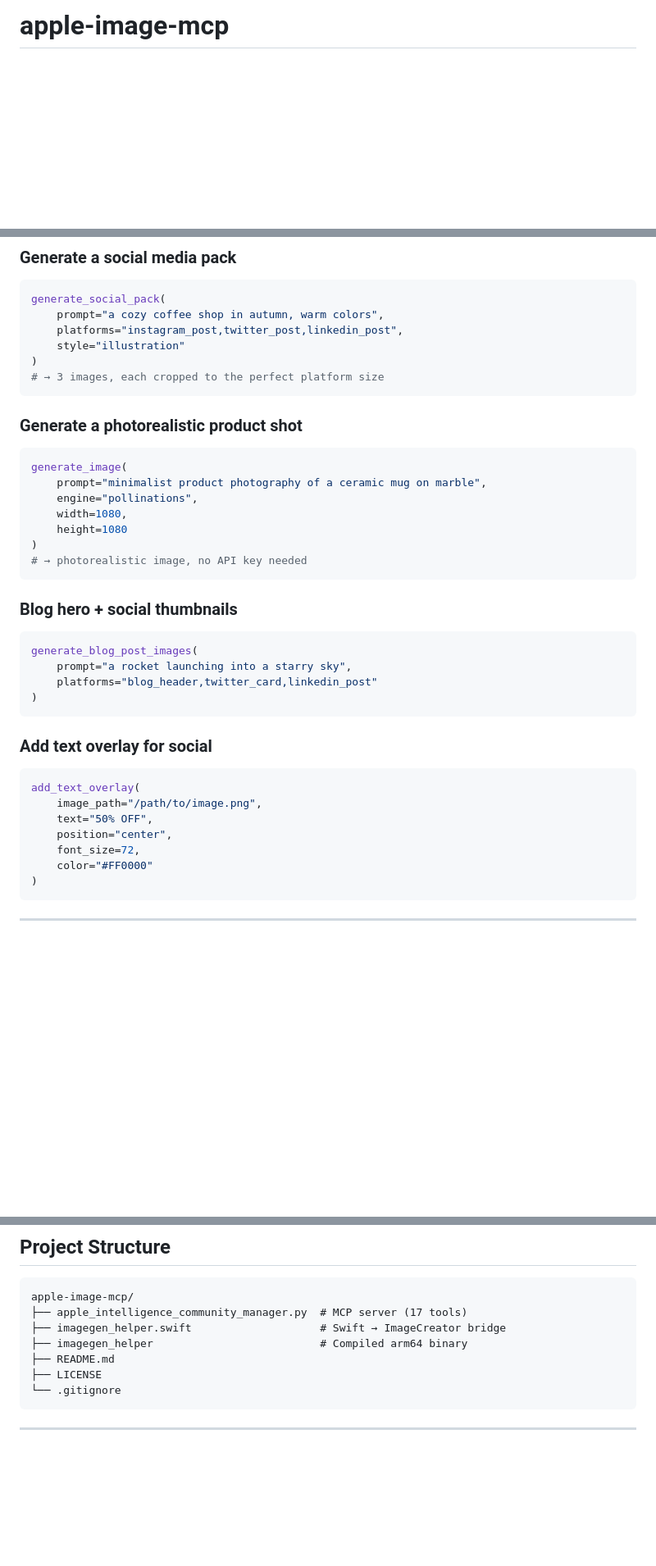
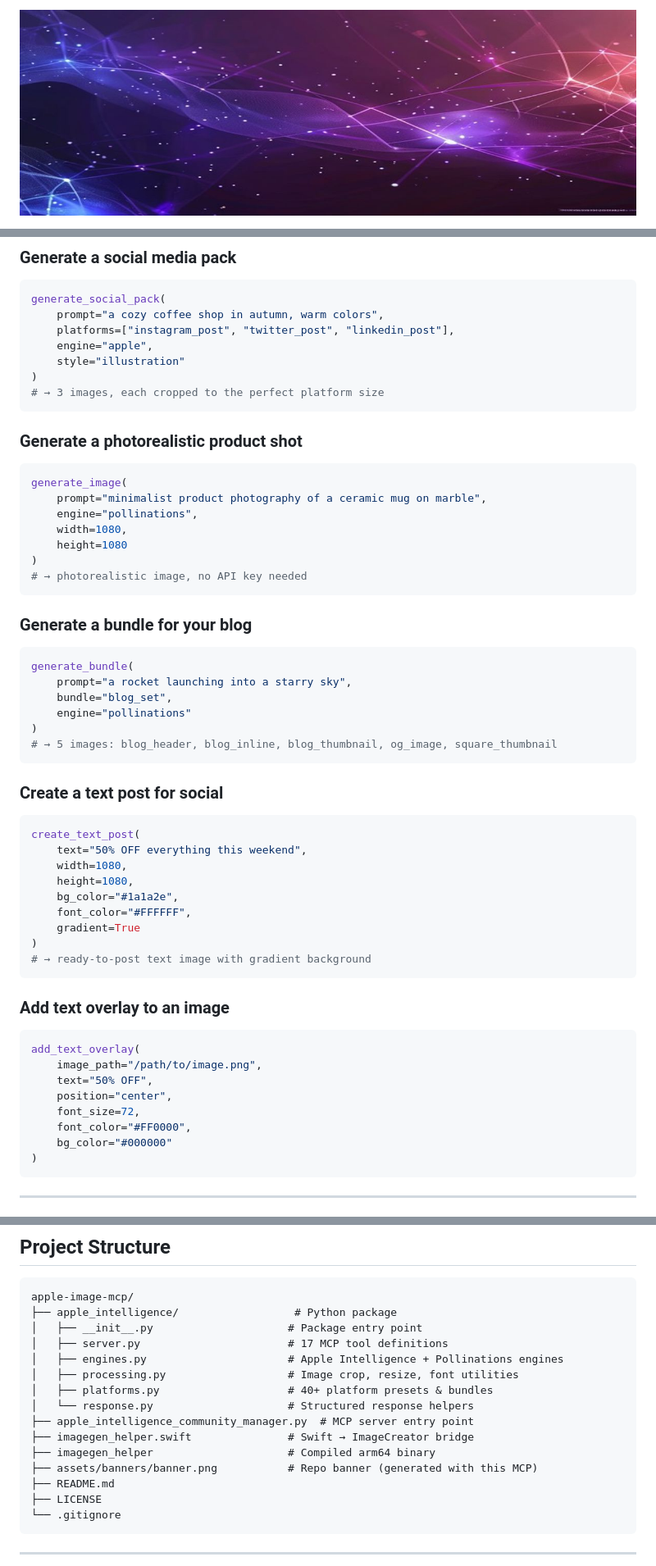
Before and after one commit to vakandi/mcp-apple-image-playground, a Markdown page: README.md, 3 parts joined by grey strips. Shown: that part at 82% size. GitHub-like rendering; pictures changed too: assets/banners/banner.png (added); blank space fills up the shorter version.

````diff
--- a/README.md
+++ b/README.md
@@ -1,2 +1,4 @@
-# apple-image-mcp
+<p align="center">
+  <img src="assets/banners/banner.png" alt="Apple Image MCP — On-device AI image generation for macOS" width="100%">
+</p>
 
@@ -135,7 +142,8 @@ Full list: call `list_platform_presets` on the running server.
 ```python
 generate_social_pack(
     prompt="a cozy coffee shop in autumn, warm colors",
-    platforms="instagram_post,twitter_post,linkedin_post",
+    platforms=["instagram_post", "twitter_post", "linkedin_post"],
+    engine="apple",
     style="illustration"
 )
 # → 3 images, each cropped to the perfect platform size
@@ -153,16 +161,32 @@ generate_image(
 # → photorealistic image, no API key needed
 ```
 
-### Blog hero + social thumbnails
+### Generate a bundle for your blog
 
 ```python
-generate_blog_post_images(
+generate_bundle(
     prompt="a rocket launching into a starry sky",
-    platforms="blog_header,twitter_card,linkedin_post"
+    bundle="blog_set",
+    engine="pollinations"
 )
+# → 5 images: blog_header, blog_inline, blog_thumbnail, og_image, square_thumbnail
 ```
 
-### Add text overlay for social
+### Create a text post for social
+
+```python
+create_text_post(
+    text="50% OFF everything this weekend",
+    width=1080,
+    height=1080,
+    bg_color="#1a1a2e",
+    font_color="#FFFFFF",
+    gradient=True
+)
+# → ready-to-post text image with gradient background
+```
+
+### Add text overlay to an image
 
 ```python
 add_text_overlay(
@@ -170,7 +194,8 @@ add_text_overlay(
     text="50% OFF",
     position="center",
     font_size=72,
-    color="#FF0000"
+    font_color="#FF0000",
+    bg_color="#000000"
 )
 ```
 
@@ -258,9 +283,17 @@ The Swift helper binary (`imagegen_helper`) is a thin wrapper around Apple's `Im
 
 ```
 apple-image-mcp/
-├── apple_intelligence_community_manager.py  # MCP server (17 tools)
-├── imagegen_helper.swift                    # Swift → ImageCreator bridge
-├── imagegen_helper                          # Compiled arm64 binary
+├── apple_intelligence/                  # Python package
+│   ├── __init__.py                     # Package entry point
+│   ├── server.py                       # 17 MCP tool definitions
+│   ├── engines.py                      # Apple Intelligence + Pollinations engines
+│   ├── processing.py                   # Image crop, resize, font utilities
+│   ├── platforms.py                    # 40+ platform presets & bundles
+│   └── response.py                     # Structured response helpers
+├── apple_intelligence_community_manager.py  # MCP server entry point
+├── imagegen_helper.swift               # Swift → ImageCreator bridge
+├── imagegen_helper                     # Compiled arm64 binary
+├── assets/banners/banner.png           # Repo banner (generated with this MCP)
 ├── README.md
 ├── LICENSE
 └── .gitignore
````
Also changed, not shown: other parts of README.md (+25 -20 lines), 7 other files.
